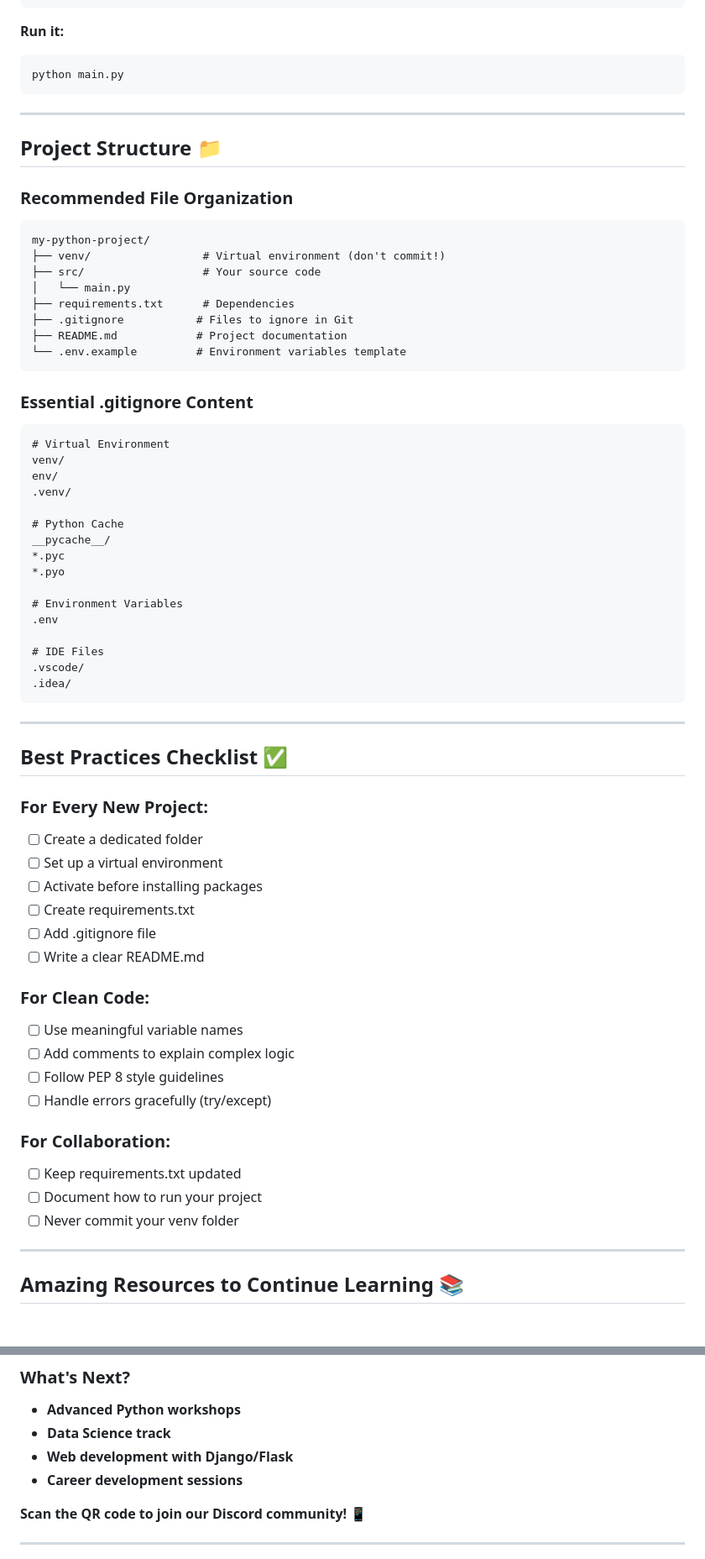
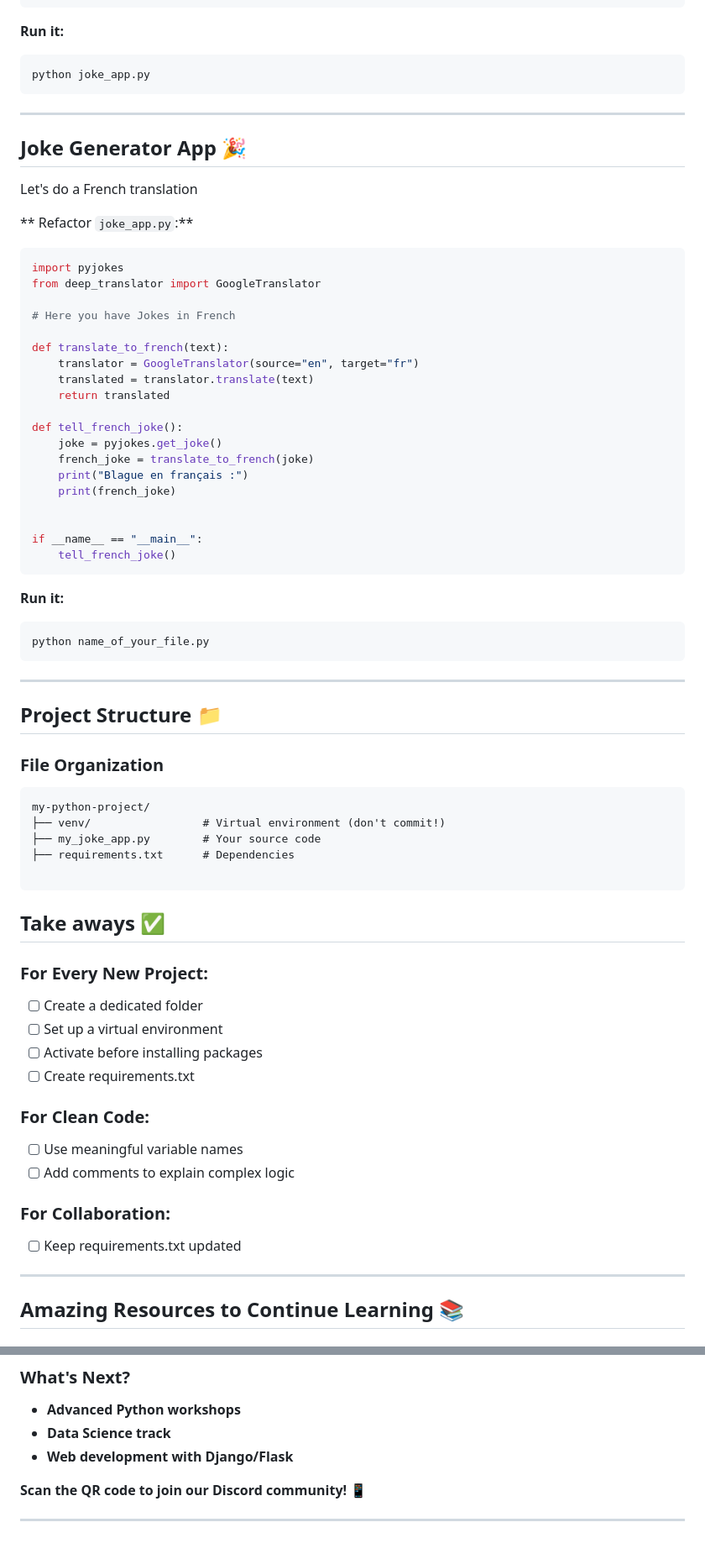
Before and after one commit to msmarchena/presentations, a Markdown page: 1_getting_started_with_python.md, 2 parts joined by grey strips. Shown: that part at 84% size. Rendered like a GitHub page.

````diff
--- a/1_getting_started_with_python.md
+++ b/1_getting_started_with_python.md
@@ -203,50 +204,62 @@ if __name__ == "__main__":
 **Run it:**
 
 ```bash
-python main.py
+python joke_app.py
 ```
 
 ---
 
+## Joke Generator App 🎉
+
+Let's do a French translation
+
+** Refactor `joke_app.py`:**
+
+```python
+import pyjokes
+from deep_translator import GoogleTranslator
+
+# Here you have Jokes in French
+
+def translate_to_french(text):
+    translator = GoogleTranslator(source="en", target="fr")
+    translated = translator.translate(text)
+    return translated
+
+def tell_french_joke():
+    joke = pyjokes.get_joke()
+    french_joke = translate_to_french(joke)
+    print("Blague en français :")
+    print(french_joke)
+
+
+if __name__ == "__main__":
+    tell_french_joke()
+```
+
+**Run it:**
+
+```bash
+python name_of_your_file.py
+```
+
+---
+
+
+
 ## Project Structure 📁
 
-### Recommended File Organization
+### File Organization
 
 ```
 my-python-project/
 ├── venv/                 # Virtual environment (don't commit!)
-├── src/                  # Your source code
-│   └── main.py
+├── my_joke_app.py        # Your source code
 ├── requirements.txt      # Dependencies
-├── .gitignore           # Files to ignore in Git
-├── README.md            # Project documentation
-└── .env.example         # Environment variables template
+
 ```
 
-### Essential .gitignore Content
-
-```gitignore
-# Virtual Environment
-venv/
-env/
-.venv/
-
-# Python Cache
-__pycache__/
-*.pyc
-*.pyo
-
-# Environment Variables
-.env
-
-# IDE Files
-.vscode/
-.idea/
-```
-
----
-
-## Best Practices Checklist ✅
+## Take aways ✅
 
 ### For Every New Project:
 
@@ -254,21 +267,15 @@ __pycache__/
 - [ ] Set up a virtual environment
 - [ ] Activate before installing packages
 - [ ] Create requirements.txt
-- [ ] Add .gitignore file
-- [ ] Write a clear README.md
 
 ### For Clean Code:
 
 - [ ] Use meaningful variable names
 - [ ] Add comments to explain complex logic
-- [ ] Follow PEP 8 style guidelines
-- [ ] Handle errors gracefully (try/except)
 
 ### For Collaboration:
 
 - [ ] Keep requirements.txt updated
-- [ ] Document how to run your project
-- [ ] Never commit your venv folder
 
 ---
 
@@ -312,7 +312,7 @@ __pycache__/
 - **Advanced Python workshops**
 - **Data Science track**
 - **Web development with Django/Flask**
-- **Career development sessions**
+
 
 **Scan the QR code to join our Discord community!** 📱
 
````
Also changed, not shown: other parts of 1_getting_started_with_python.md (+47 -53 lines).
